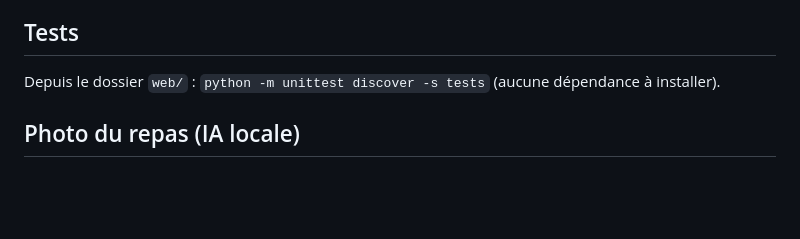
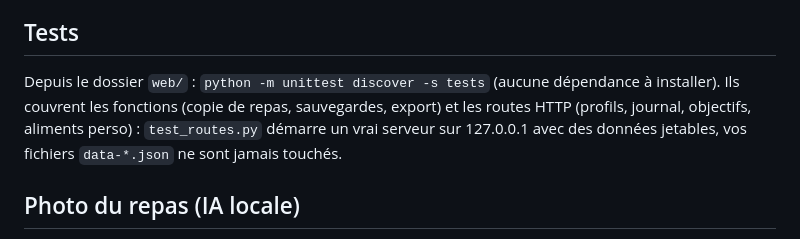
Before and after one commit to jaksinro/Kcal-counter-app-mobile, a Markdown page: web/LISEZMOI.md, the part around the change. GitHub-like rendering; blank space fills up the shorter version.

Commit message:
LISEZMOI : ce que couvrent les tests, dont les routes HTTP

```diff
--- a/web/LISEZMOI.md
+++ b/web/LISEZMOI.md
@@ -69,6 +69,9 @@ La recherche en ligne passe par le PC : il doit avoir accès à internet.
 
 ## Tests
 Depuis le dossier `web/` : `python -m unittest discover -s tests` (aucune dépendance à installer).
+Ils couvrent les fonctions (copie de repas, sauvegardes, export) et les routes HTTP
+(profils, journal, objectifs, aliments perso) : `test_routes.py` démarre un vrai serveur
+sur 127.0.0.1 avec des données jetables, vos fichiers `data-*.json` ne sont jamais touchés.
 
 ## Photo du repas (IA locale)
 Onglet **Ajouter > 📷 Photo** : prendre l'assiette en photo (bien éclairée, plutôt vue de dessus),
```
